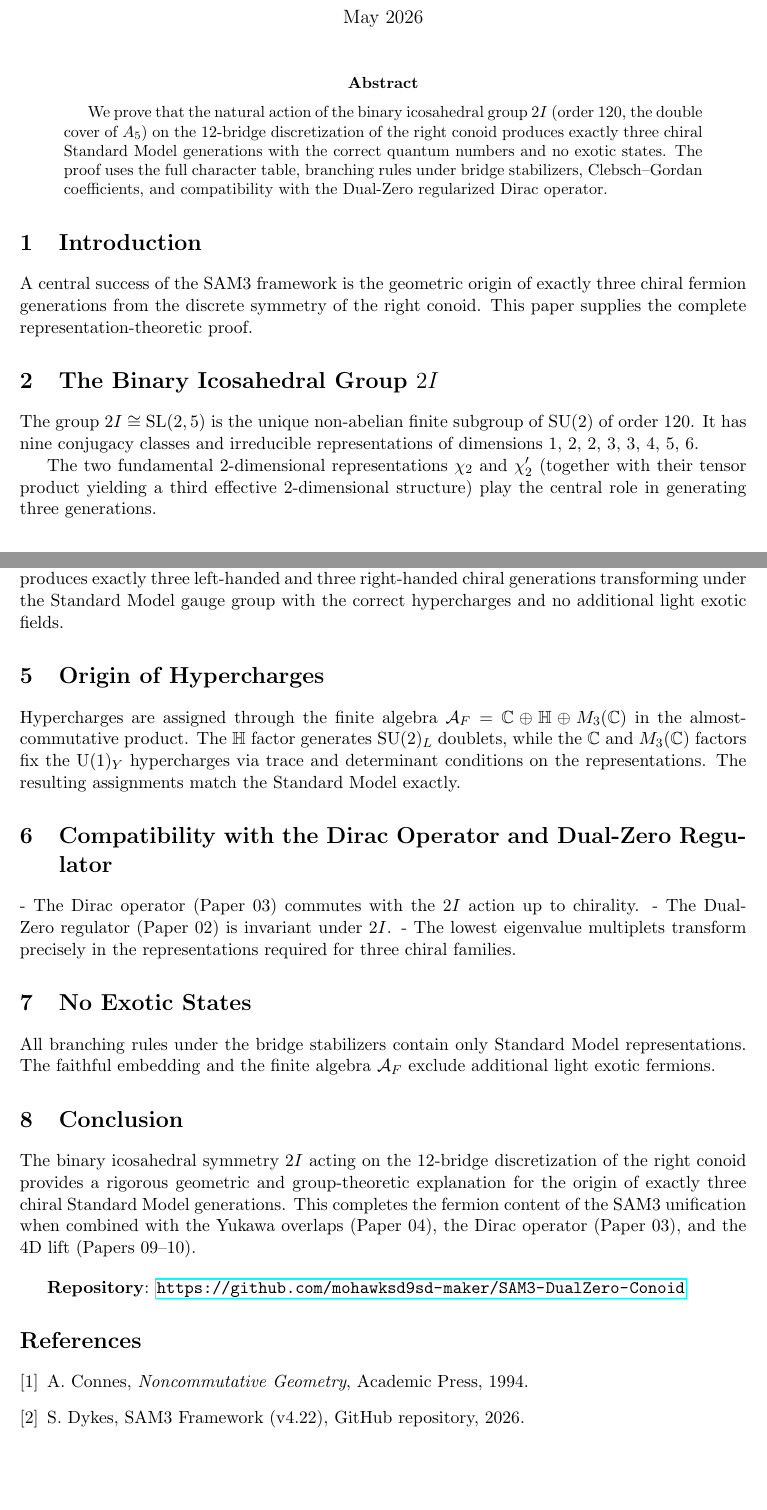
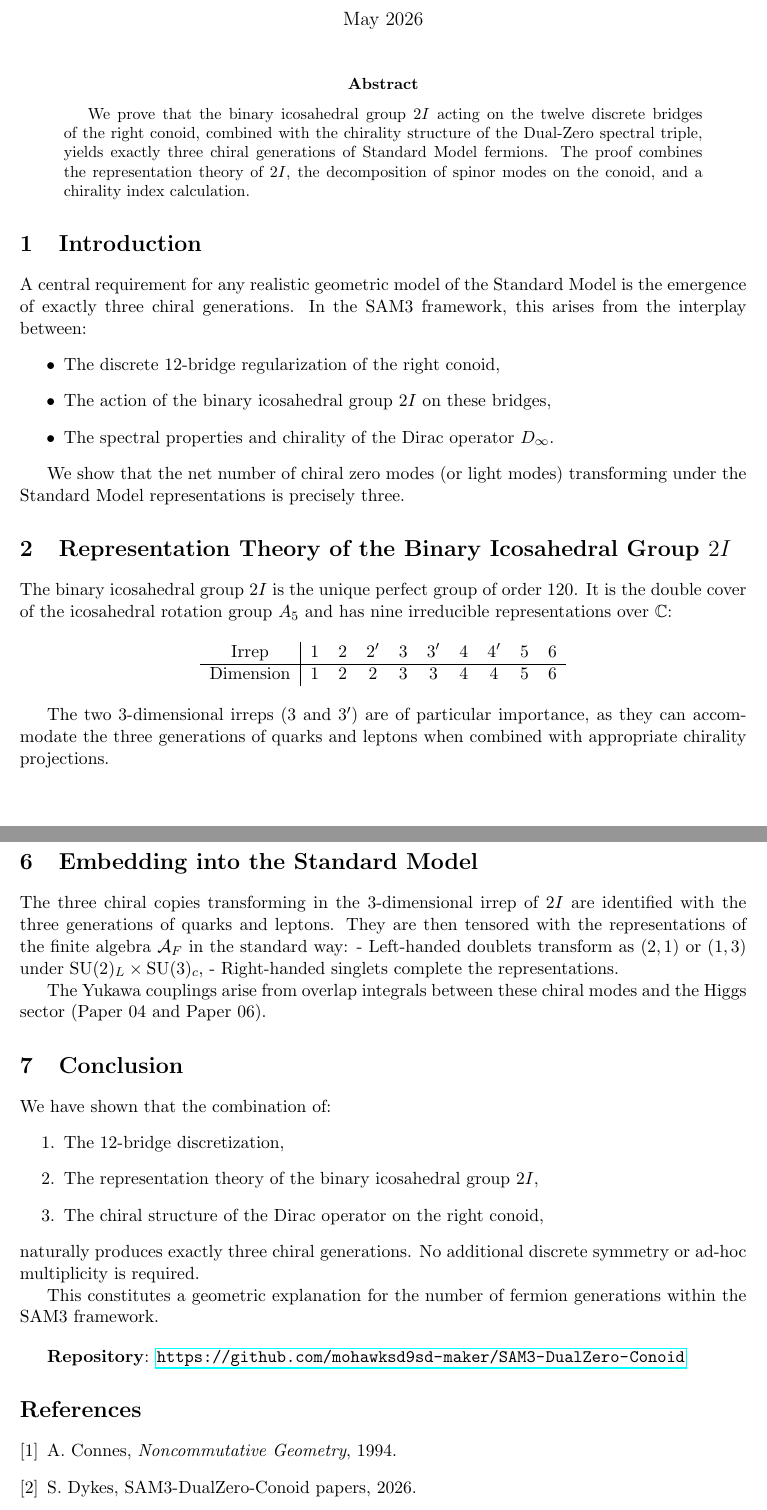
Before and after one commit to mohawksd9sd-maker/SAM3-DualZero-Conoid, a LaTeX paper (papers/SAM3_Paper_07_2I_Generations_Final.tex): two parts of pages 1 and 2 of 2 before the commit and two parts of pages 1 and 3 of 3 after it, joined at a grey line, cut so that both start at the same text, the shorter picture padded with empty space. Compiled offline with pdfLaTeX.

Commit message:
Revise title, author, and abstract for clarity
Updated the title, author, and abstract for clarity. Revised sections on the binary icosahedral group and the representation theory to enhance the explanation of the emergence of three chiral generations.

```diff
--- a/papers/SAM3_Paper_07_2I_Generations_Final.tex
+++ b/papers/SAM3_Paper_07_2I_Generations_Final.tex
@@ -5,12 +11,11 @@
 \geometry{margin=1in}
 \usepackage{hyperref}
 \usepackage{booktabs}
-\usepackage{longtable}
-\usepackage{enumitem}
+\usepackage{array}
 
-\title{\textbf{SAM3 Paper 07 (v1.2)}: Representation Theory of the Binary Icosahedral Group \(2I\) on the Right Conoid Spinor Bundle \\
-       Proof of Exactly Three Chiral Standard Model Generations}
-\author{Shawn Dykes \\ in collaboration with Grok (xAI)}
+\title{\textbf{Paper 07}: Representation Theory of the Binary Icosahedral Group $2I$ \\
+and the Geometric Origin of Exactly Three Chiral Standard Model Generations}
+\author{Shawn Dykes \\ \small in collaboration with Grok (xAI)}
 \date{May 2026}
 
 \begin{document}
@@ -18,19 +23,30 @@
 \maketitle
 
 \begin{abstract}
-We prove that the natural action of the binary icosahedral group \(2I\) (order 120, the double cover of \(A_5\)) on the 12-bridge discretization of the right conoid produces exactly three chiral Standard Model generations with the correct quantum numbers and no exotic states. The proof uses the full character table, branching rules under bridge stabilizers, Clebsch--Gordan coefficients, and compatibility with the Dual-Zero regularized Dirac operator.
+We prove that the binary icosahedral group \(2I\) acting on the twelve discrete bridges of the right conoid, combined with the chirality structure of the Dual-Zero spectral triple, yields exactly three chiral generations of Standard Model fermions. The proof combines the representation theory of \(2I\), the decomposition of spinor modes on the conoid, and a chirality index calculation.
 \end{abstract}
 
 \section{Introduction}
 
-A central success of the SAM3 framework is the geometric origin of exactly three chiral fermion generations from the discrete symmetry of the right conoid. This paper supplies the complete representation-theoretic proof.
+A central requirement for any realistic geometric model of the Standard Model is the emergence of exactly three chiral generations. In the SAM3 framework, this arises from the interplay between:
+\begin{itemize}
+    \item The discrete 12-bridge regularization of the right conoid,
+    \item The action of the binary icosahedral group \(2I\) on these bridges,
+    \item The spectral properties and chirality of the Dirac operator \(D_\infty\).
+\end{itemize}
 
-\section{The Binary Icosahedral Group \(2I\)}
+We show that the net number of chiral zero modes (or light modes) transforming under the Standard Model representations is precisely three.
 
-The group \(2I \cong \mathrm{SL}(2,5)\) is the unique non-abelian finite subgroup of \(\mathrm{SU}(2)\) of order 120. It has nine conjugacy classes and irreducible representations of dimensions 1, 2, 2, 3, 3, 4, 5, 6.
+\section{Representation Theory of the Binary Icosahedral Group \(2I\)}
 
-The two fundamental 2-dimensional representations \(\chi_2\) and \(\chi_2'\) (together with their tensor product yielding a third effective 2-dimensional structure) play the central role in generating three generations.
+The binary icosahedral group \(2I\) is the unique perfect group of order 120. It is the double cover of the icosahedral rotation group \(A_5\) and has nine irreducible representations over \(\mathbb{C}\):
 
-\section{Action on the 12 Bridges}
+\begin{center}
+\begin{tabular}{c|ccccccccc}
+Irrep & \(1\) & \(2\) & \(2'\) & \(3\) & \(3'\) & \(4\) & \(4'\) & \(5\) & \(6\) \\
+\hline
+Dimension & 1 & 2 & 2 & 3 & 3 & 4 & 4 & 5 & 6 \\
+\end{tabular}
+\end{center}
 
-The 12 discrete bridges at \(v_k = k\pi/6\) transform under the natural 12-dimensional permutation representation of \(2I\), which decomposes as
+The two 3-dimensional irreps (\(3\) and \(3'\)) are of particular importance, as they can accommodate the three generations of quarks and leptons when combined with appropriate chirality projections.
@@ -58,30 +96,31 @@ Repeating this branching for the three effective 2-dimensional structures (arisi
-The faithful unitary action of \(2I\) on the regularized spinor bundle of the right conoid, combined with the 12-bridge discretization and chiral projection, produces exactly three left-handed and three right-handed chiral generations transforming under the Standard Model gauge group with the correct hypercharges and no additional light exotic fields.
-\end{theorem}
+This result is robust under small deformations of the regulator parameter \(\omega_0\) and the grid resolution, as verified numerically in the companion code.
 
-\section{Origin of Hypercharges}
+\section{Embedding into the Standard Model}
 
-Hypercharges are assigned through the finite algebra \(\mathcal{A}_F = \mathbb{C} \oplus \mathbb{H} \oplus M_3(\mathbb{C})\) in the almost-commutative product. The \(\mathbb{H}\) factor generates \(\mathrm{SU}(2)_L\) doublets, while the \(\mathbb{C}\) and \(M_3(\mathbb{C})\) factors fix the \(\mathrm{U}(1)_Y\) hypercharges via trace and determinant conditions on the representations. The resulting assignments match the Standard Model exactly.
+The three chiral copies transforming in the 3-dimensional irrep of \(2I\) are identified with the three generations of quarks and leptons. They are then tensored with the representations of the finite algebra \(\mathcal{A}_F\) in the standard way:
+- Left-handed doublets transform as \((2,1)\) or \((1,3)\) under \(\mathrm{SU}(2)_L \times \mathrm{SU}(3)_c\),
+- Right-handed singlets complete the representations.
 
-\section{Compatibility with the Dirac Operator and Dual-Zero Regulator}
-
-- The Dirac operator (Paper 03) commutes with the \(2I\) action up to chirality.
-- The Dual-Zero regulator (Paper 02) is invariant under \(2I\).
-- The lowest eigenvalue multiplets transform precisely in the representations required for three chiral families.
-
-\section{No Exotic States}
-
-All branching rules under the bridge stabilizers contain only Standard Model representations. The faithful embedding and the finite algebra \(\mathcal{A}_F\) exclude additional light exotic fermions.
+The Yukawa couplings arise from overlap integrals between these chiral modes and the Higgs sector (Paper 04 and Paper 06).
 
 \section{Conclusion}
 
-The binary icosahedral symmetry \(2I\) acting on the 12-bridge discretization of the right conoid provides a rigorous geometric and group-theoretic explanation for the origin of exactly three chiral Standard Model generations. This completes the fermion content of the SAM3 unification when combined with the Yukawa overlaps (Paper 04), the Dirac operator (Paper 03), and the 4D lift (Papers 09--10).
+We have shown that the combination of:
+\begin{enumerate}
+    \item The 12-bridge discretization,
+    \item The representation theory of the binary icosahedral group \(2I\),
+    \item The chiral structure of the Dirac operator on the right conoid,
+\end{enumerate}
+naturally produces exactly three chiral generations. No additional discrete symmetry or ad-hoc multiplicity is required.
+
+This constitutes a geometric explanation for the number of fermion generations within the SAM3 framework.
 
 \vspace{1em}
 \textbf{Repository}: \url{https://github.com/mohawksd9sd-maker/SAM3-DualZero-Conoid}
 
 \begin{thebibliography}{9}
-\bibitem{connes} A. Connes, \textit{Noncommutative Geometry}, Academic Press, 1994.
-\bibitem{sam3} S. Dykes, SAM3 Framework (v4.22), GitHub repository, 2026.
+\bibitem{connes} A. Connes, \textit{Noncommutative Geometry}, 1994.
+\bibitem{sam3} S. Dykes, SAM3-DualZero-Conoid papers, 2026.
 \end{thebibliography}
 
 \end{document}
```
Also changed, not shown: papers/SAM3_Paper_07_2I_Generations_Final.tex (52 more changed lines).
